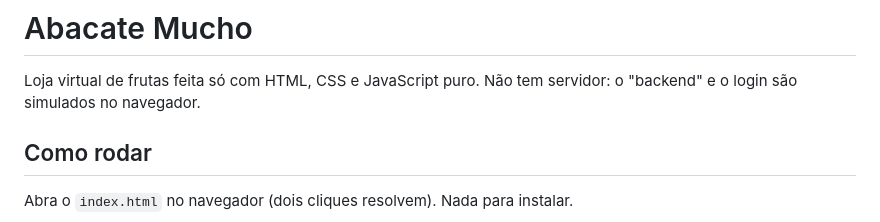
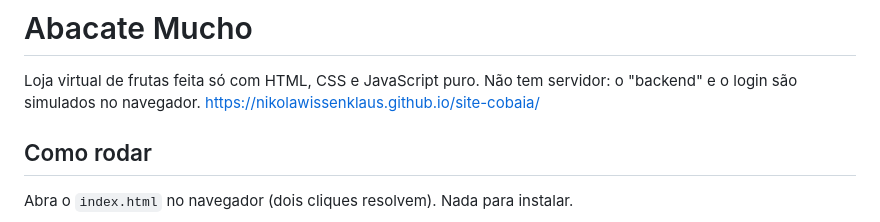
Before and after one commit to NikolaWissenklaus/site-cobaia, a Markdown page: README.md, the part around the change. Rendered like a GitHub page.

```diff
--- a/README.md
+++ b/README.md
@@ -1,6 +1,7 @@
 # Abacate Mucho
 
 Loja virtual de frutas feita só com HTML, CSS e JavaScript puro. Não tem servidor: o "backend" e o login são simulados no navegador.
+https://nikolawissenklaus.github.io/site-cobaia/
 
 ## Como rodar
 
```
